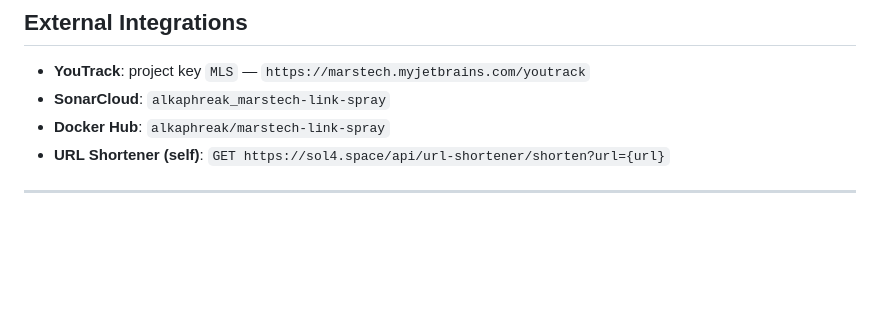
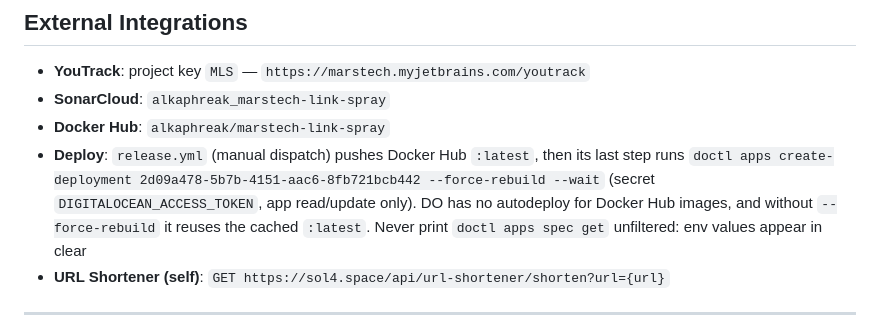
Before and after one commit to alkaphreak/marstech-link-spray, a Markdown page: AGENTS.md, the part around the change. Rendered like a GitHub page; blank space fills up the shorter version.

Commit message:
docs(agents): document the release deploy chain to DO (#120)
Rebuilding it took several lookups in the MLS-90 session, and the
"never print the DO spec unfiltered" rule only lived in a session
history entry due for archiving.

Co-authored-by: Claude Opus 5.5 <noreply@anthropic.com>

```diff
--- a/AGENTS.md
+++ b/AGENTS.md
@@ -147,6 +147,11 @@ rtk mvn test -f pom.xml
 - **YouTrack**: project key `MLS` — `https://marstech.myjetbrains.com/youtrack`
 - **SonarCloud**: `alkaphreak_marstech-link-spray`
 - **Docker Hub**: `alkaphreak/marstech-link-spray`
+- **Deploy**: `release.yml` (manual dispatch) pushes Docker Hub `:latest`, then its last step runs
+  `doctl apps create-deployment 2d09a478-5b7b-4151-aac6-8fb721bcb442 --force-rebuild --wait`
+  (secret `DIGITALOCEAN_ACCESS_TOKEN`, app read/update only). DO has no autodeploy for Docker Hub images,
+  and without `--force-rebuild` it reuses the cached `:latest`. Never print `doctl apps spec get`
+  unfiltered: env values appear in clear
 - **URL Shortener (self)**: `GET https://sol4.space/api/url-shortener/shorten?url={url}`
 
 ---
```
